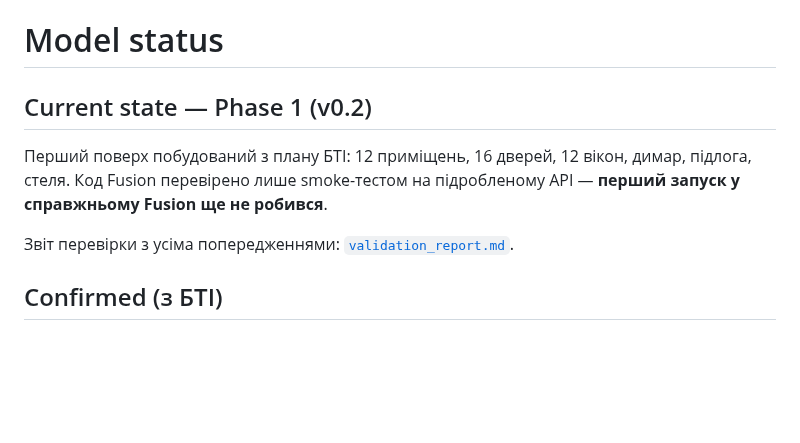
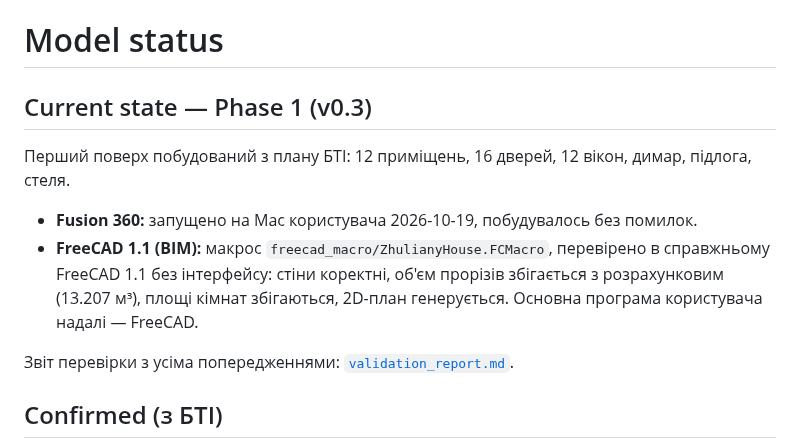
Before and after one commit to e-tverdokhleb/zhuliany, a Markdown page: docs/model_status.md, the part around the change. GitHub-like rendering; blank space fills up the shorter version.

```diff
--- a/docs/model_status.md
+++ b/docs/model_status.md
@@ -1,9 +1,12 @@
 # Model status
 
-## Current state — Phase 1 (v0.2)
+## Current state — Phase 1 (v0.3)
 
 Перший поверх побудований з плану БТІ: 12 приміщень, 16 дверей, 12 вікон, димар, підлога, стеля.
-Код Fusion перевірено лише smoke-тестом на підробленому API — **перший запуск у справжньому Fusion ще не робився**.
+- **Fusion 360:** запущено на Mac користувача 2026-10-19, побудувалось без помилок.
+- **FreeCAD 1.1 (BIM):** макрос `freecad_macro/ZhulianyHouse.FCMacro`, перевірено в справжньому FreeCAD 1.1
+  без інтерфейсу: стіни коректні, об'єм прорізів збігається з розрахунковим (13.207 м³), площі кімнат збігаються,
+  2D-план генерується. Основна програма користувача надалі — FreeCAD.
 
 Звіт перевірки з усіма попередженнями: [`validation_report.md`](validation_report.md).
 
```
Also changed, not shown: CLAUDE.md (+7 -0 lines), README.md (+53 -4 lines), docs/freecad_plan.png (added), 7 other files.
